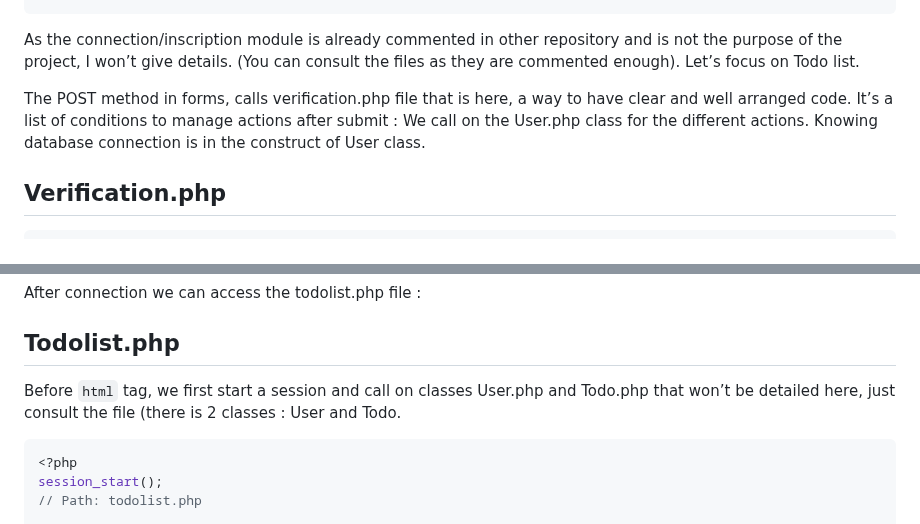
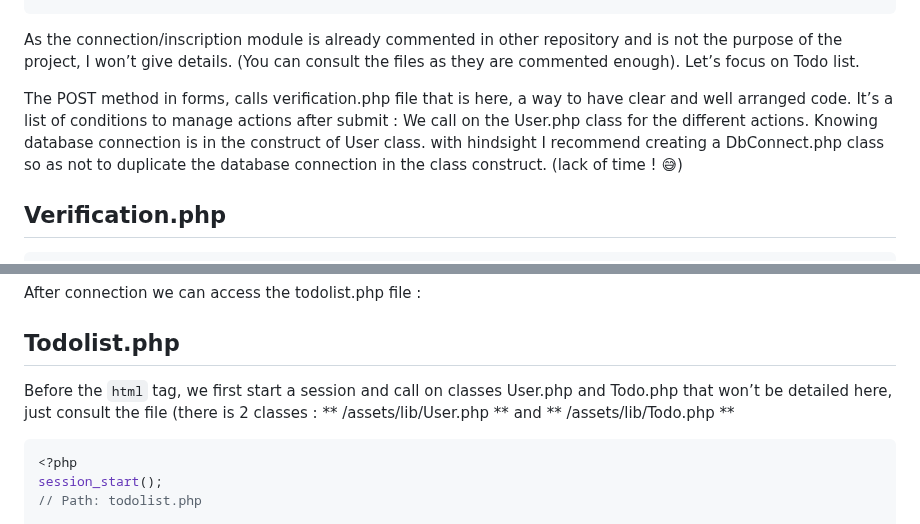
Before and after one commit to nadia-hazem/tdl, a Markdown page: README.md, 2 parts joined by grey strips. Drawn GitHub-style.

````diff
--- a/README.md
+++ b/README.md
@@ -135,7 +135,7 @@ To display alternate forms, we just use “display” css rule.
 As the connection/inscription module is already commented in other repository and is not the purpose of the project, I won’t give details. (You can consult the files as they are commented enough). Let’s focus on Todo list.
 
 The POST method in forms, calls verification.php file that is here, a way to have clear and well arranged code.
-It’s a list of conditions to manage actions after submit : We call on the User.php class for the different actions. Knowing database connection is in the construct of User class.
+It’s a list of conditions to manage actions after submit : We call on the User.php class for the different actions. Knowing database connection is in the construct of User class. with hindsight I recommend creating a DbConnect.php class so as not to duplicate the database connection in the class construct. (lack of time ! 😅)
 
 ## Verification.php
 
@@ -173,7 +173,7 @@ if (isset($_POST['connect'])) {
 After connection we can access the todolist.php file :
 
 ## Todolist.php
-Before ```html``` tag, we first start a session and call on classes User.php and Todo.php that  won’t be detailed here, just consult the file (there is 2 classes : User and Todo.
+Before the ```html``` tag, we first start a session and call on classes User.php and Todo.php that  won’t be detailed here, just consult the file (there is 2 classes : ** /assets/lib/User.php **  and ** /assets/lib/Todo.php **
 
 ```php
 <?php
````
